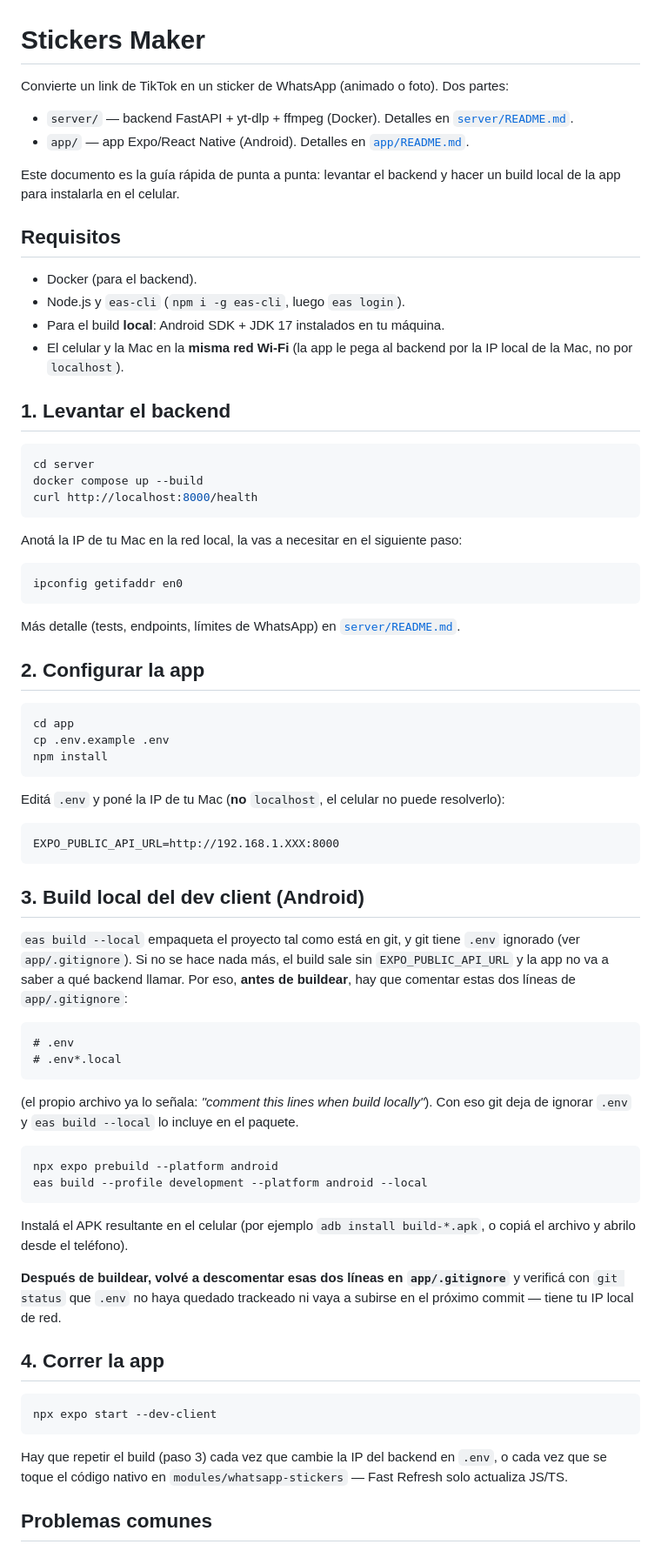
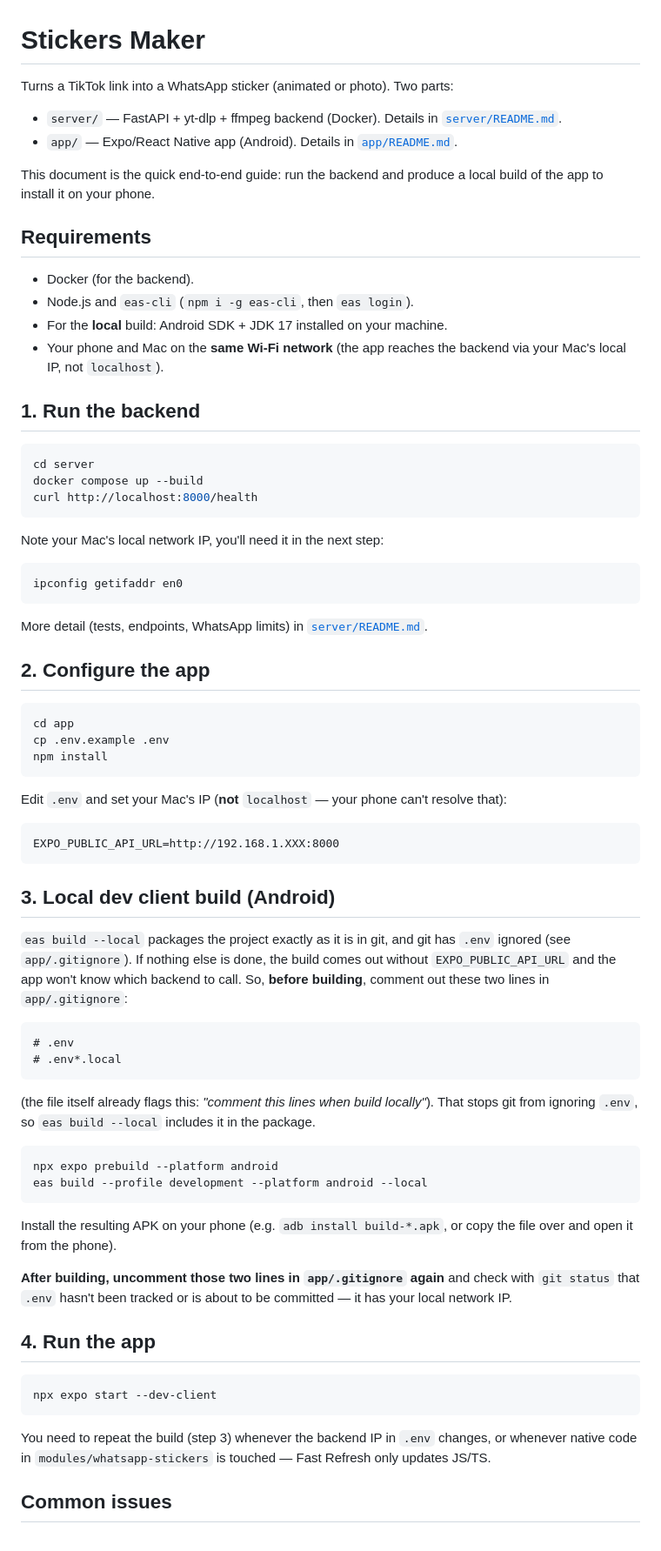
Before and after one commit to deyvigo/animated-stickers-maker, a Markdown page: README.md, the part around one of its changes. Shown at 87% size. Rendered like a GitHub page.

Commit message:
docs: translate root README to English

````diff
--- a/README.md
+++ b/README.md
@@ -1,22 +1,22 @@
 # Stickers Maker
 
-Convierte un link de TikTok en un sticker de WhatsApp (animado o foto). Dos partes:
+Turns a TikTok link into a WhatsApp sticker (animated or photo). Two parts:
 
-- `server/` — backend FastAPI + yt-dlp + ffmpeg (Docker). Detalles en [`server/README.md`](server/README.md).
-- `app/` — app Expo/React Native (Android). Detalles en [`app/README.md`](app/README.md).
+- `server/` — FastAPI + yt-dlp + ffmpeg backend (Docker). Details in [`server/README.md`](server/README.md).
+- `app/` — Expo/React Native app (Android). Details in [`app/README.md`](app/README.md).
 
-Este documento es la guía rápida de punta a punta: levantar el backend y hacer un build
-local de la app para instalarla en el celular.
+This document is the quick end-to-end guide: run the backend and produce a local build of
+the app to install it on your phone.
 
-## Requisitos
+## Requirements
 
-- Docker (para el backend).
-- Node.js y `eas-cli` (`npm i -g eas-cli`, luego `eas login`).
-- Para el build **local**: Android SDK + JDK 17 instalados en tu máquina.
-- El celular y la Mac en la **misma red Wi-Fi** (la app le pega al backend por la IP local
-  de la Mac, no por `localhost`).
+- Docker (for the backend).
+- Node.js and `eas-cli` (`npm i -g eas-cli`, then `eas login`).
+- For the **local** build: Android SDK + JDK 17 installed on your machine.
+- Your phone and Mac on the **same Wi-Fi network** (the app reaches the backend via your
+  Mac's local IP, not `localhost`).
 
-## 1. Levantar el backend
+## 1. Run the backend
 
 ```bash
 cd server
@@ -24,15 +24,15 @@ docker compose up --build
 curl http://localhost:8000/health
 ```
 
-Anotá la IP de tu Mac en la red local, la vas a necesitar en el siguiente paso:
+Note your Mac's local network IP, you'll need it in the next step:
 
 ```bash
 ipconfig getifaddr en0
 ```
 
-Más detalle (tests, endpoints, límites de WhatsApp) en [`server/README.md`](server/README.md).
+More detail (tests, endpoints, WhatsApp limits) in [`server/README.md`](server/README.md).
 
-## 2. Configurar la app
+## 2. Configure the app
 
 ```bash
 cd app
@@ -40,48 +40,48 @@ cp .env.example .env
 npm install
 ```
 
-Editá `.env` y poné la IP de tu Mac (**no** `localhost`, el celular no puede resolverlo):
+Edit `.env` and set your Mac's IP (**not** `localhost` — your phone can't resolve that):
 
 ```
 EXPO_PUBLIC_API_URL=http://192.168.1.XXX:8000
 ```
 
-## 3. Build local del dev client (Android)
+## 3. Local dev client build (Android)
 
-`eas build --local` empaqueta el proyecto tal como está en git, y git tiene `.env`
-ignorado (ver `app/.gitignore`). Si no se hace nada más, el build sale sin
-`EXPO_PUBLIC_API_URL` y la app no va a saber a qué backend llamar. Por eso, **antes de
-buildear**, hay que comentar estas dos líneas de `app/.gitignore`:
+`eas build --local` packages the project exactly as it is in git, and git has `.env`
+ignored (see `app/.gitignore`). If nothing else is done, the build comes out without
+`EXPO_PUBLIC_API_URL` and the app won't know which backend to call. So, **before
+building**, comment out these two lines in `app/.gitignore`:
 
 ```gitignore
 # .env
 # .env*.local
 ```
 
-(el propio archivo ya lo señala: *"comment this lines when build locally"*). Con eso git
-deja de ignorar `.env` y `eas build --local` lo incluye en el paquete.
+(the file itself already flags this: *"comment this lines when build locally"*). That
+stops git from ignoring `.env`, so `eas build --local` includes it in the package.
 
 ```bash
 npx expo prebuild --platform android
 eas build --profile development --platform android --local
 ```
 
-Instalá el APK resultante en el celular (por ejemplo `adb install build-*.apk`, o copiá el
-archivo y abrilo desde el teléfono).
+Install the resulting APK on your phone (e.g. `adb install build-*.apk`, or copy the file
+over and open it from the phone).
 
-**Después de buildear, volvé a descomentar esas dos líneas en `app/.gitignore`** y
-verificá con `git status` que `.env` no haya quedado trackeado ni vaya a subirse en el
-próximo commit — tiene tu IP local de red.
+**After building, uncomment those two lines in `app/.gitignore` again** and check with
+`git status` that `.env` hasn't been tracked or is about to be committed — it has your
+local network IP.
 
-## 4. Correr la app
+## 4. Run the app
 
 ```bash
 npx expo start --dev-client
 ```
 
-Hay que repetir el build (paso 3) cada vez que cambie la IP del backend en `.env`, o cada
-vez que se toque el código nativo en `modules/whatsapp-stickers` — Fast Refresh solo
-actualiza JS/TS.
+You need to repeat the build (step 3) whenever the backend IP in `.env` changes, or
+whenever native code in `modules/whatsapp-stickers` is touched — Fast Refresh only
+updates JS/TS.
 
-## Problemas comunes
+## Common issues
 
````
Also changed, not shown: other parts of README.md (+8 -8 lines).
